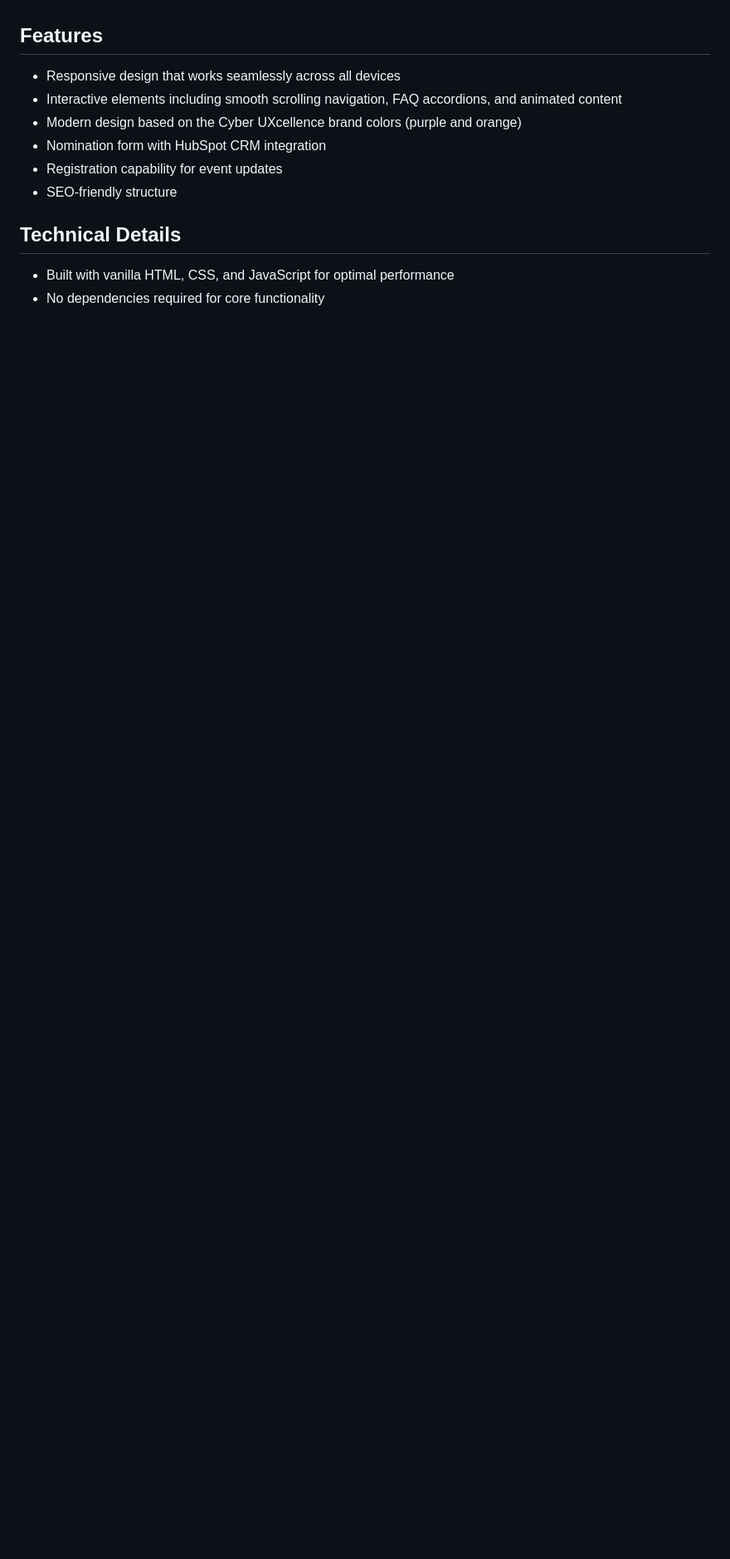
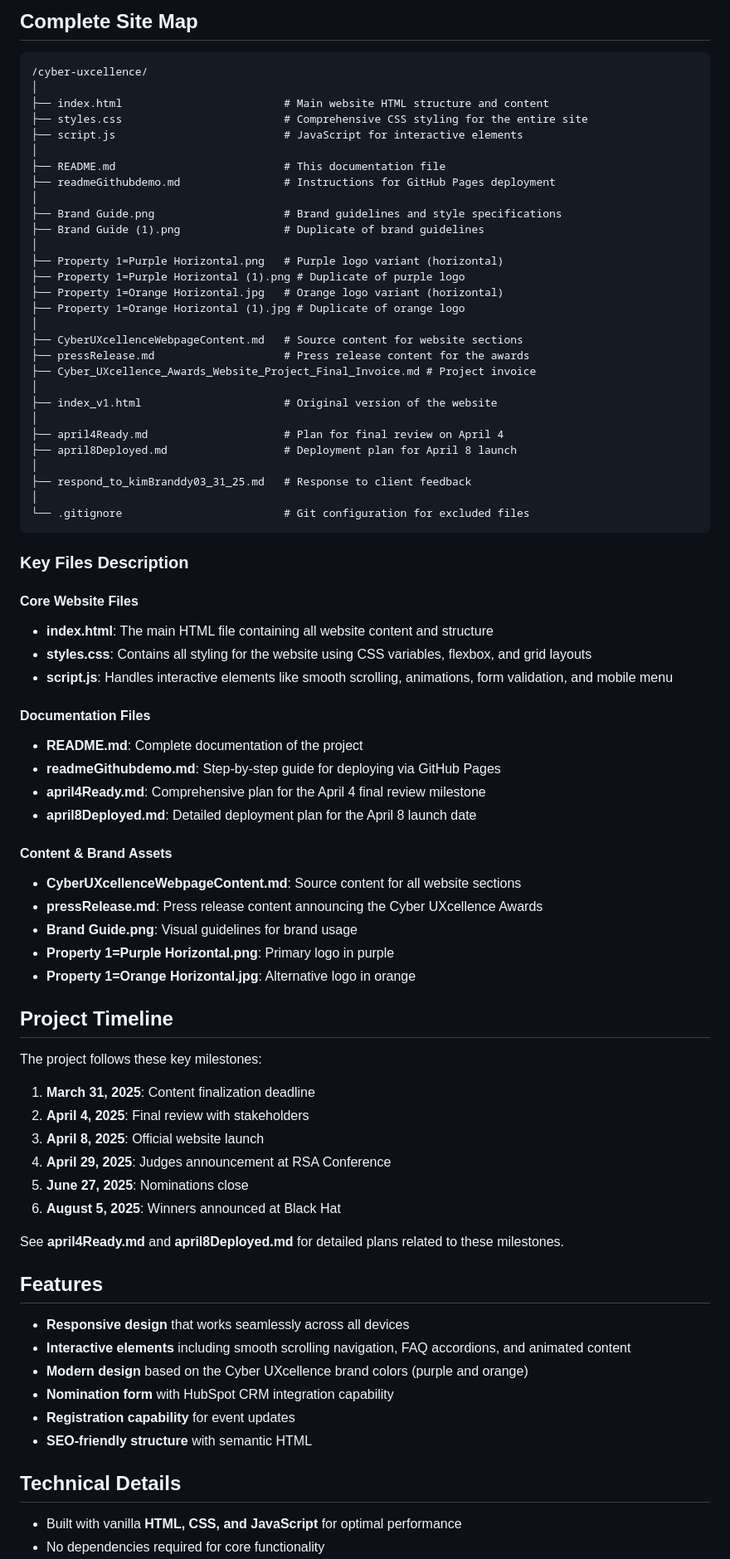
Before and after one commit to w4ester/cyber-uxcellence, a Markdown page: README.md, the part around the change printed below. Shown: that part at 83% size. GitHub-like rendering; blank space fills up the shorter version.

Commit message:
Update README with comprehensive site map and add detailed email overview

````diff
--- a/README.md
+++ b/README.md
@@ -9,13 +49,80 @@ This website serves as the hub for the Cyber UXcellence Awards, providing inform
+## Complete Site Map
+
+```
+/cyber-uxcellence/
+│
+├── index.html                         # Main website HTML structure and content
+├── styles.css                         # Comprehensive CSS styling for the entire site
+├── script.js                          # JavaScript for interactive elements
+│
+├── README.md                          # This documentation file
+├── readmeGithubdemo.md                # Instructions for GitHub Pages deployment
+│
+├── Brand Guide.png                    # Brand guidelines and style specifications
+├── Brand Guide (1).png                # Duplicate of brand guidelines
+│
+├── Property 1=Purple Horizontal.png   # Purple logo variant (horizontal)
+├── Property 1=Purple Horizontal (1).png # Duplicate of purple logo
+├── Property 1=Orange Horizontal.jpg   # Orange logo variant (horizontal)
+├── Property 1=Orange Horizontal (1).jpg # Duplicate of orange logo
+│
+├── CyberUXcellenceWebpageContent.md   # Source content for website sections
+├── pressRelease.md                    # Press release content for the awards
+├── Cyber_UXcellence_Awards_Website_Project_Final_Invoice.md # Project invoice
+│
+├── index_v1.html                      # Original version of the website
+│
+├── april4Ready.md                     # Plan for final review on April 4
+├── april8Deployed.md                  # Deployment plan for April 8 launch
+│
+├── respond_to_kimBranddy03_31_25.md   # Response to client feedback
+│
+└── .gitignore                         # Git configuration for excluded files
+```
+
+### Key Files Description
+
+#### Core Website Files
+- **index.html**: The main HTML file containing all website content and structure
+- **styles.css**: Contains all styling for the website using CSS variables, flexbox, and grid layouts
+- **script.js**: Handles interactive elements like smooth scrolling, animations, form validation, and mobile menu
+
+#### Documentation Files
+- **README.md**: Complete documentation of the project
+- **readmeGithubdemo.md**: Step-by-step guide for deploying via GitHub Pages
+- **april4Ready.md**: Comprehensive plan for the April 4 final review milestone
+- **april8Deployed.md**: Detailed deployment plan for the April 8 launch date
+
+#### Content & Brand Assets
+- **CyberUXcellenceWebpageContent.md**: Source content for all website sections
+- **pressRelease.md**: Press release content announcing the Cyber UXcellence Awards
+- **Brand Guide.png**: Visual guidelines for brand usage
+- **Property 1=Purple Horizontal.png**: Primary logo in purple
+- **Property 1=Orange Horizontal.jpg**: Alternative logo in orange
+
+## Project Timeline
+
+The project follows these key milestones:
+
+1. **March 31, 2025**: Content finalization deadline
+2. **April 4, 2025**: Final review with stakeholders
+3. **April 8, 2025**: Official website launch
+4. **April 29, 2025**: Judges announcement at RSA Conference
+5. **June 27, 2025**: Nominations close
+6. **August 5, 2025**: Winners announced at Black Hat
+
+See **april4Ready.md** and **april8Deployed.md** for detailed plans related to these milestones.
+
 ## Features
 
-- Responsive design that works seamlessly across all devices
-- Interactive elements including smooth scrolling navigation, FAQ accordions, and animated content
-- Modern design based on the Cyber UXcellence brand colors (purple and orange)
-- Nomination form with HubSpot CRM integration
-- Registration capability for event updates
-- SEO-friendly structure
+- **Responsive design** that works seamlessly across all devices
+- **Interactive elements** including smooth scrolling navigation, FAQ accordions, and animated content
+- **Modern design** based on the Cyber UXcellence brand colors (purple and orange)
+- **Nomination form** with HubSpot CRM integration capability
+- **Registration capability** for event updates
+- **SEO-friendly structure** with semantic HTML
 
 ## Technical Details
 
-- Built with vanilla HTML, CSS, and JavaScript for optimal performance
+- Built with vanilla **HTML, CSS, and JavaScript** for optimal performance
 - No dependencies required for core functionality
````
Also changed, not shown: other parts of README.md (+69 -77 lines), site_overview_email.md (added, +160 -0 lines).
